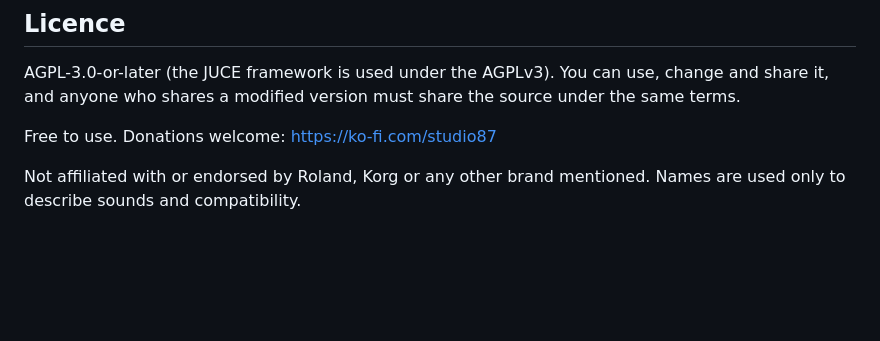
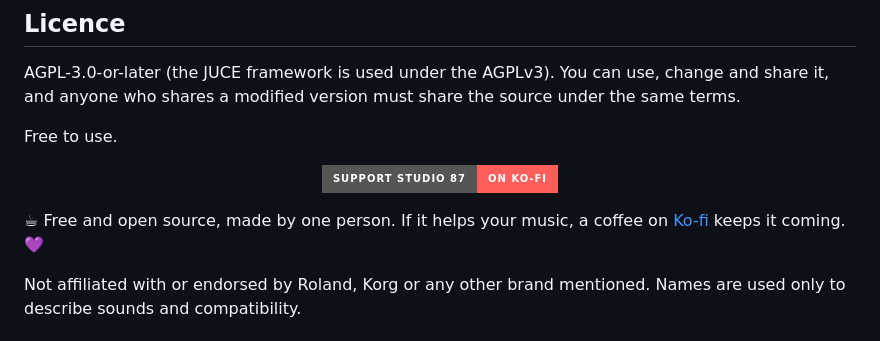
Before and after one commit to SpeakingColors/SupurrrSaw-VST, a Markdown page: README.md, the part around the change. Rendered like a GitHub page; badges without logos; blank space fills up the shorter version.

Commit message:
README: clearer Ko-fi support badge
Co-Authored-By: Claude Sonnet 5.5 <noreply@anthropic.com>
Claude-Session: https://claude.ai/code/session_01Va6fnNaUa1AhCrenxqoZ3G

```diff
--- a/README.md
+++ b/README.md
@@ -50,7 +50,13 @@ The built-in `assets/samples/choir_stab_classic.wav` was made by Studio 87 and s
 
 AGPL-3.0-or-later (the JUCE framework is used under the AGPLv3). You can use, change and share it, and anyone who shares a modified version must share the source under the same terms.
 
-Free to use. Donations welcome: https://ko-fi.com/studio87
+Free to use.
+
+<p align="center">
+  <a href="https://ko-fi.com/studio87"><img src="https://img.shields.io/badge/Support_Studio_87-on_Ko--fi-FF5E5B?style=for-the-badge&logo=kofi&logoColor=white" alt="Support Studio 87 on Ko-fi"></a>
+</p>
+
+☕ Free and open source, made by one person. If it helps your music, a coffee on [Ko-fi](https://ko-fi.com/studio87) keeps it coming. 💜
 
 Not affiliated with or endorsed by Roland, Korg or any other brand mentioned. Names are used only to describe sounds and compatibility.
 
```
